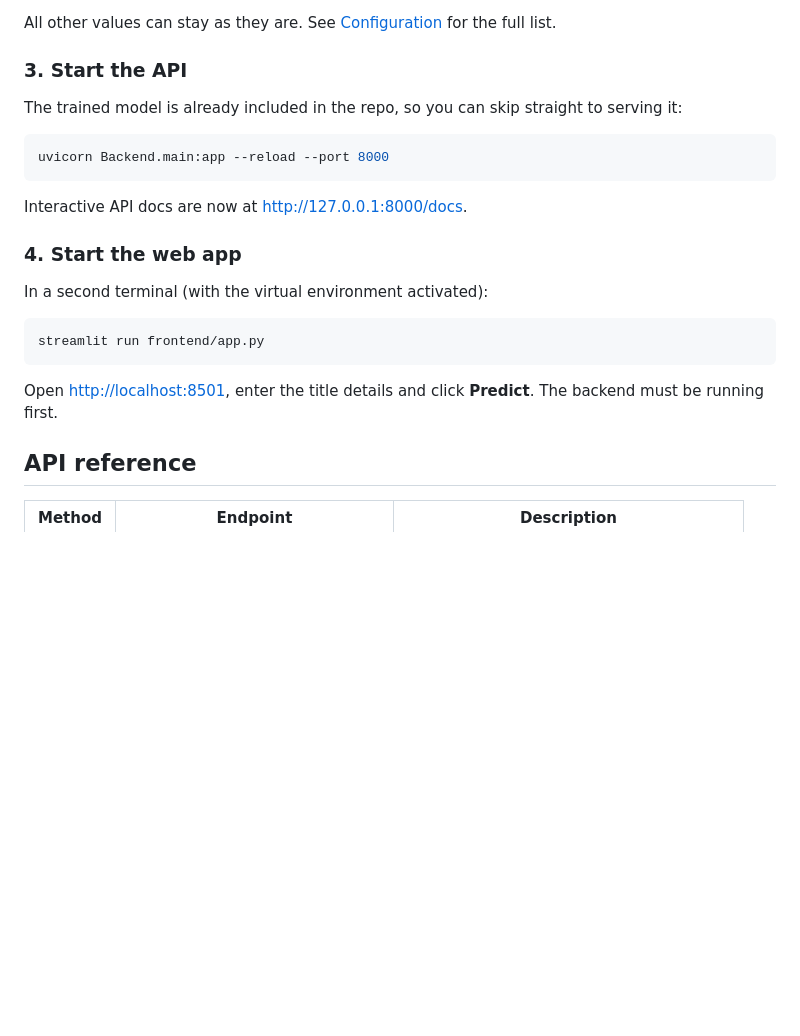
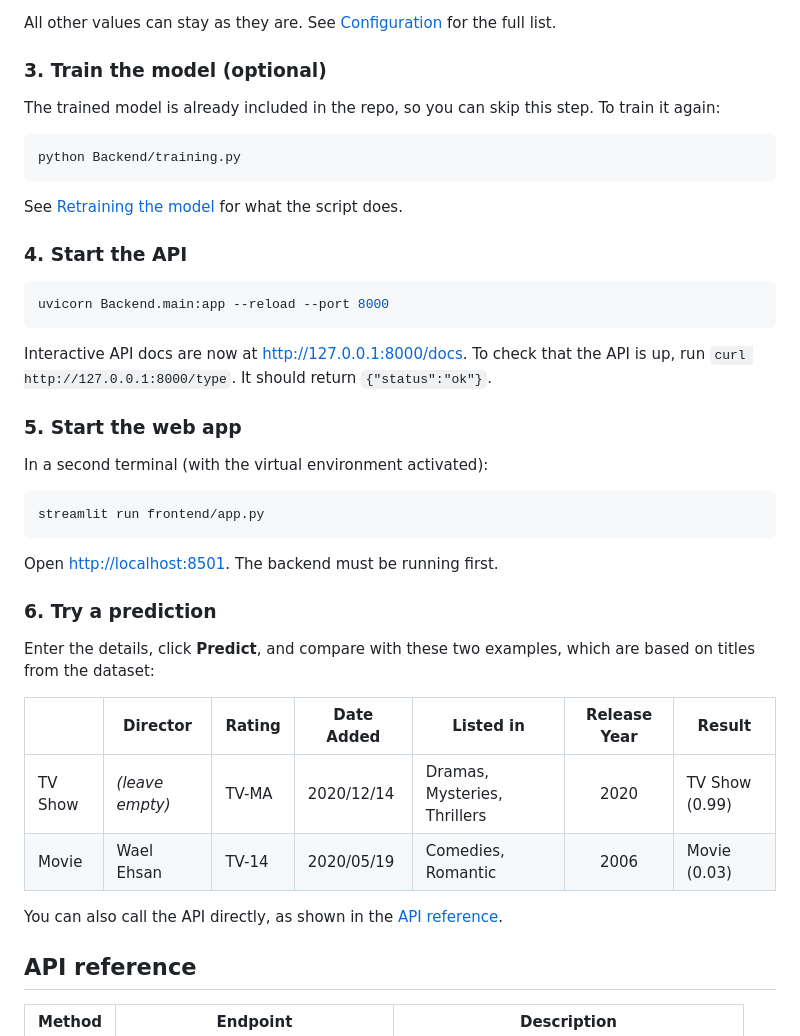
Before and after one commit to bharathhottin/Netflix_Content_Type_Predictor_System, a Markdown page: README.md, the part around one of its changes. Drawn GitHub-style; blank space fills up the shorter version.

````diff
--- a/README.md
+++ b/README.md
@@ -190,17 +212,25 @@ Open `.env` and set:
 
 All other values can stay as they are. See [Configuration](#configuration) for the full list.
 
-### 3. Start the API
+### 3. Train the model (optional)
 
-The trained model is already included in the repo, so you can skip straight to serving it:
+The trained model is already included in the repo, so you can skip this step. To train it again:
+
+```bash
+python Backend/training.py
+```
+
+See [Retraining the model](#retraining-the-model) for what the script does.
+
+### 4. Start the API
 
 ```bash
 uvicorn Backend.main:app --reload --port 8000
 ```
 
-Interactive API docs are now at <http://127.0.0.1:8000/docs>.
+Interactive API docs are now at <http://127.0.0.1:8000/docs>. To check that the API is up, run `curl http://127.0.0.1:8000/type`. It should return `{"status":"ok"}`.
 
-### 4. Start the web app
+### 5. Start the web app
 
 In a second terminal (with the virtual environment activated):
 
@@ -208,7 +238,18 @@ In a second terminal (with the virtual environment activated):
 streamlit run frontend/app.py
 ```
 
-Open <http://localhost:8501>, enter the title details and click **Predict**. The backend must be running first.
+Open <http://localhost:8501>. The backend must be running first.
+
+### 6. Try a prediction
+
+Enter the details, click **Predict**, and compare with these two examples, which are based on titles from the dataset:
+
+| | Director | Rating | Date Added | Listed in | Release Year | Result |
+| --- | --- | --- | --- | --- | :---: | --- |
+| TV Show | *(leave empty)* | TV-MA | 2020/12/14 | Dramas, Mysteries, Thrillers | 2020 | TV Show (0.99) |
+| Movie | Wael Ehsan | TV-14 | 2020/05/19 | Comedies, Romantic | 2006 | Movie (0.03) |
+
+You can also call the API directly, as shown in the [API reference](#api-reference).
 
 ## API reference
 
````
Also changed, not shown: other parts of README.md (+55 -7 lines), assets/screenshots/ui-input-form.png, assets/screenshots/ui-prediction-movie.png, assets/screenshots/ui-prediction-tv-show.png, 1 other file.
